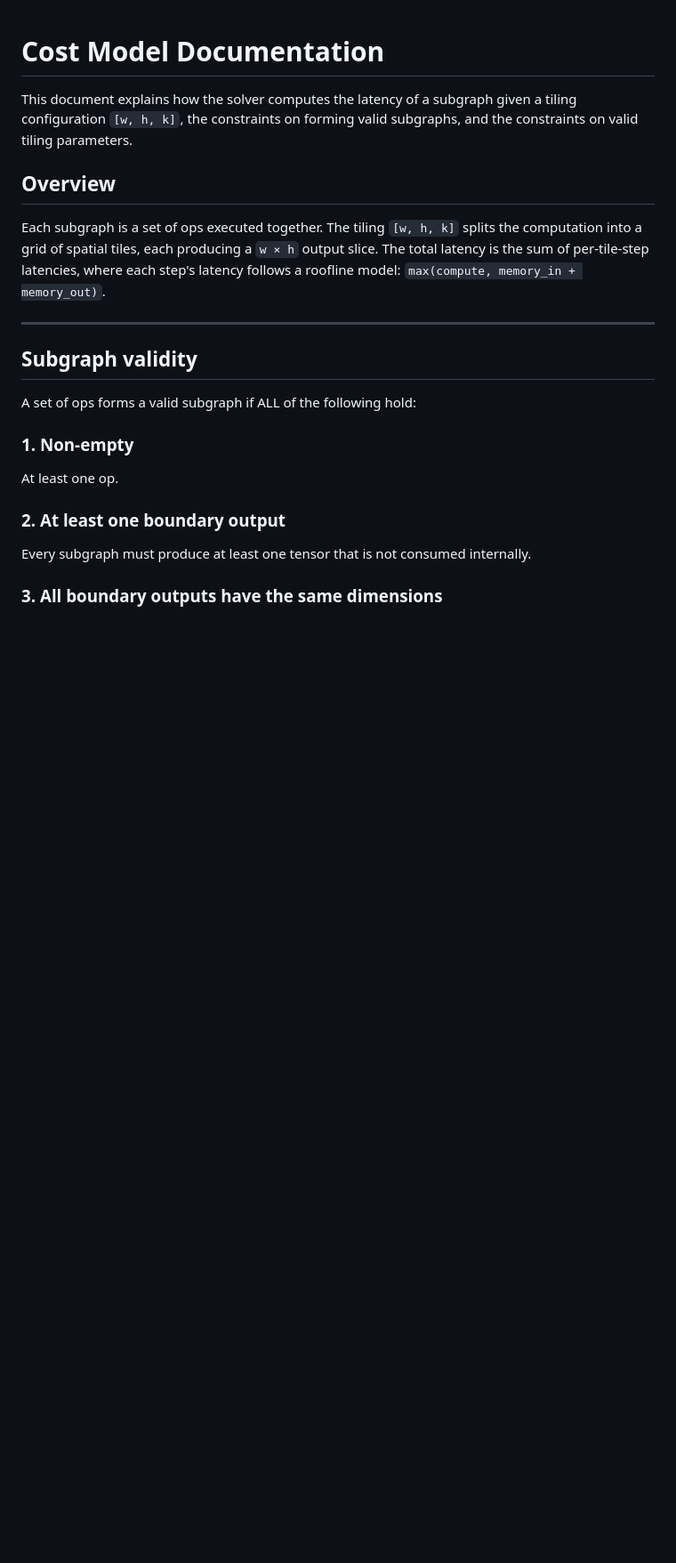
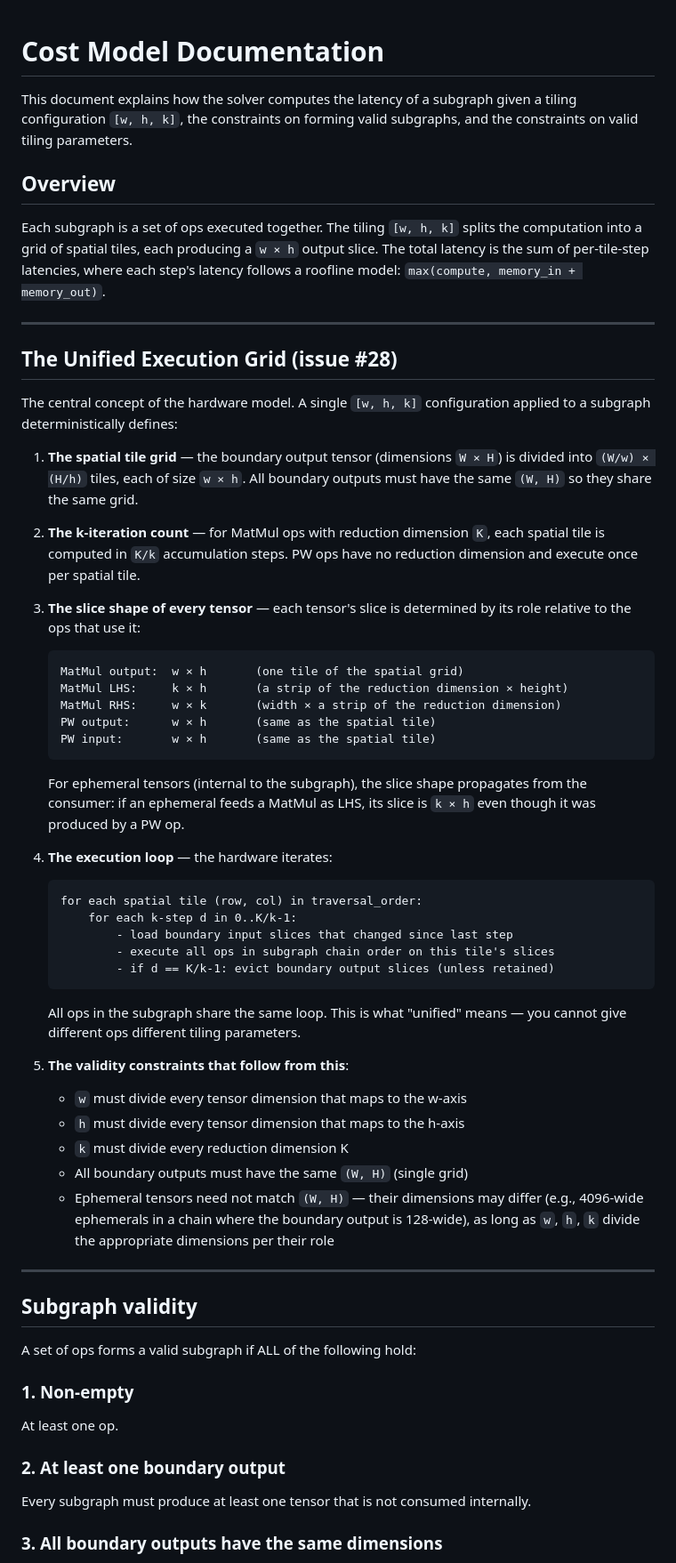
Before and after one commit to tonibohnlein/pto-fusebox, a Markdown page: doc/cost_model.md, the part around the change. Shown at 89% size. Rendered like a GitHub page; blank space fills up the shorter version.

Commit message:
update cost model

```diff
--- a/doc/cost_model.md
+++ b/doc/cost_model.md
@@ -10,6 +10,54 @@ Each subgraph is a set of ops executed together. The tiling `[w, h, k]` splits
 the computation into a grid of spatial tiles, each producing a `w × h` output
 slice. The total latency is the sum of per-tile-step latencies, where each step's
 latency follows a roofline model: `max(compute, memory_in + memory_out)`.
+
+---
+
+## The Unified Execution Grid (issue #28)
+
+The central concept of the hardware model. A single `[w, h, k]` configuration
+applied to a subgraph deterministically defines:
+
+1. **The spatial tile grid** — the boundary output tensor (dimensions `W × H`)
+   is divided into `(W/w) × (H/h)` tiles, each of size `w × h`. All boundary
+   outputs must have the same `(W, H)` so they share the same grid.
+
+2. **The k-iteration count** — for MatMul ops with reduction dimension `K`,
+   each spatial tile is computed in `K/k` accumulation steps. PW ops have no
+   reduction dimension and execute once per spatial tile.
+
+3. **The slice shape of every tensor** — each tensor's slice is determined by
+   its role relative to the ops that use it:
+
+       MatMul output:  w × h       (one tile of the spatial grid)
+       MatMul LHS:     k × h       (a strip of the reduction dimension × height)
+       MatMul RHS:     w × k       (width × a strip of the reduction dimension)
+       PW output:      w × h       (same as the spatial tile)
+       PW input:       w × h       (same as the spatial tile)
+
+   For ephemeral tensors (internal to the subgraph), the slice shape propagates
+   from the consumer: if an ephemeral feeds a MatMul as LHS, its slice is `k × h`
+   even though it was produced by a PW op.
+
+4. **The execution loop** — the hardware iterates:
+
+       for each spatial tile (row, col) in traversal_order:
+           for each k-step d in 0..K/k-1:
+               - load boundary input slices that changed since last step
+               - execute all ops in subgraph chain order on this tile's slices
+               - if d == K/k-1: evict boundary output slices (unless retained)
+
+   All ops in the subgraph share the same loop. This is what "unified" means —
+   you cannot give different ops different tiling parameters.
+
+5. **The validity constraints that follow from this**:
+   - `w` must divide every tensor dimension that maps to the w-axis
+   - `h` must divide every tensor dimension that maps to the h-axis
+   - `k` must divide every reduction dimension K
+   - All boundary outputs must have the same `(W, H)` (single grid)
+   - Ephemeral tensors need not match `(W, H)` — their dimensions may differ
+     (e.g., 4096-wide ephemerals in a chain where the boundary output is 128-wide),
+     as long as `w`, `h`, `k` divide the appropriate dimensions per their role
 
 ---
 
```
